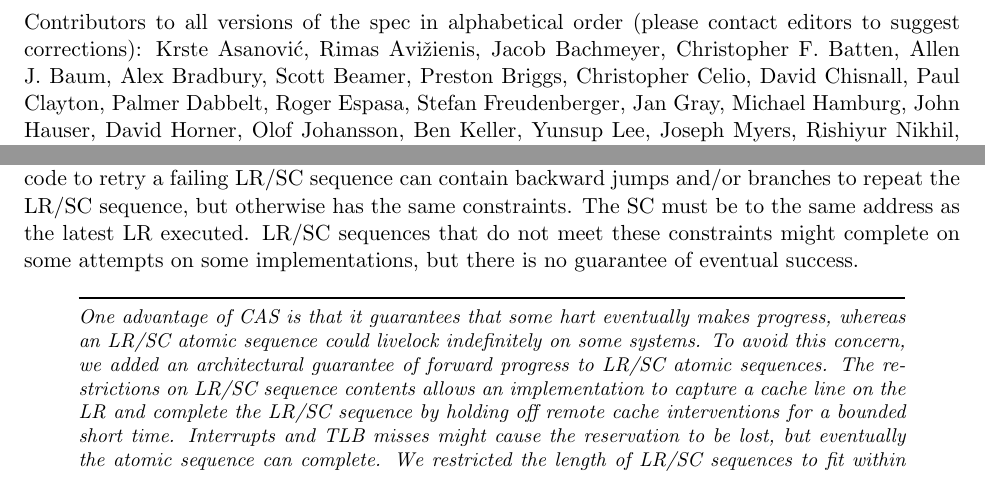
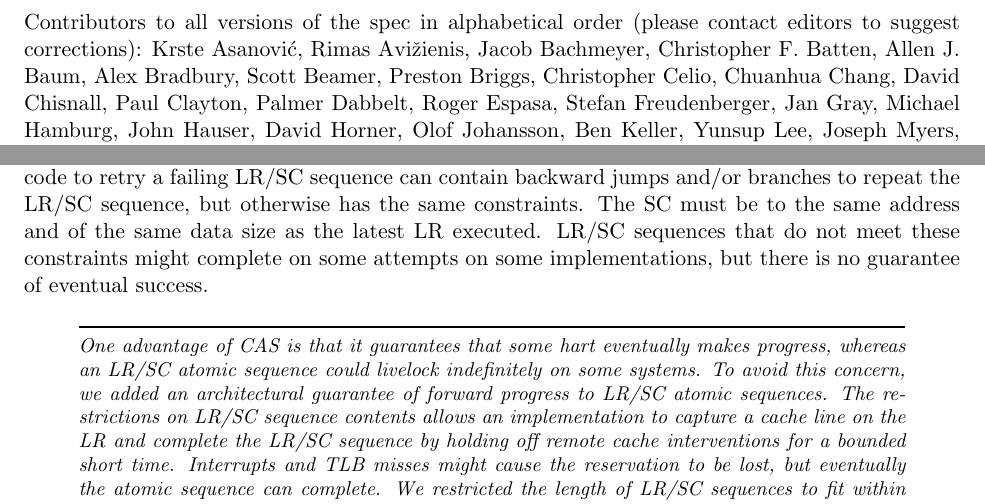
Before and after one commit to riscv/riscv-isa-manual, a LaTeX thesis (src/riscv-spec.tex, which reads src/a.tex): two parts of pages 2 and 53 of 153, joined at a grey line, cut so that both start at the same text. Compiled offline with pdfLaTeX.

Commit message:
Fix description of LR/SC for data size
LR.D/SC.W and LR.W/SC.D aren't guaranteed to succeed.

```diff
--- a/src/a.tex
+++ b/src/a.tex
@@ -168,9 +168,10 @@ loads, stores, backward jumps or taken backward branches, FENCE,
 FENCE.I, and SYSTEM instructions.  The code to retry a failing LR/SC
 sequence can contain backward jumps and/or branches to repeat the
 LR/SC sequence, but otherwise has the same constraints.  The SC must
-be to the same address as the latest LR executed.  LR/SC sequences
-that do not meet these constraints might complete on some attempts on
-some implementations, but there is no guarantee of eventual success.
+be to the same address and of the same data size as the latest LR
+executed.  LR/SC sequences that do not meet these constraints might
+complete on some attempts on some implementations, but there is no
+guarantee of eventual success.
 
 \begin{commentary}
 One advantage of CAS is that it guarantees that some hart eventually
--- a/src/riscv-spec.tex
+++ b/src/riscv-spec.tex
@@ -29,7 +29,7 @@ alphabetical order (please contact editors to suggest
 corrections):
 Krste Asanovi\'{c}, Rimas Avi\v{z}ienis, Jacob Bachmeyer,
 Christopher F. Batten, Allen J. Baum, Alex Bradbury, Scott Beamer,
-Preston Briggs, Christopher Celio, David Chisnall, Paul Clayton,
+Preston Briggs, Christopher Celio, Chuanhua Chang, David Chisnall, Paul Clayton,
 Palmer Dabbelt, Roger Espasa, Stefan Freudenberger, Jan Gray, Michael Hamburg,
 John Hauser, David Horner, Olof Johansson, Ben Keller, Yunsup Lee,
 Joseph Myers, Rishiyur Nikhil, Stefan O'Rear, Albert Ou, John
```
